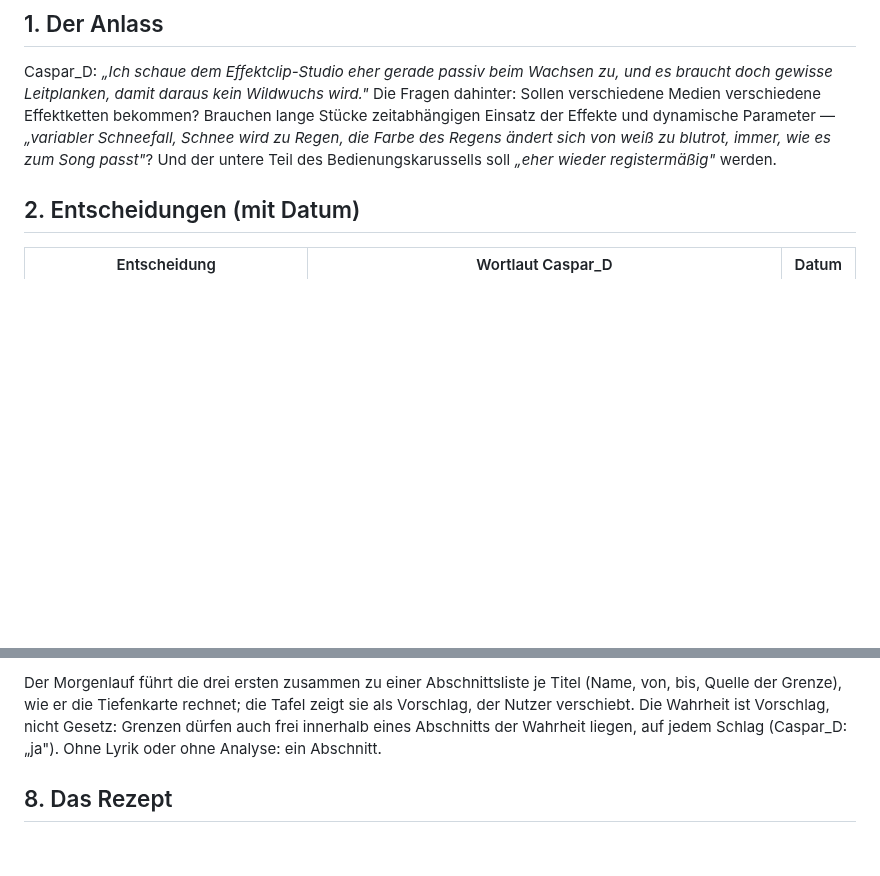
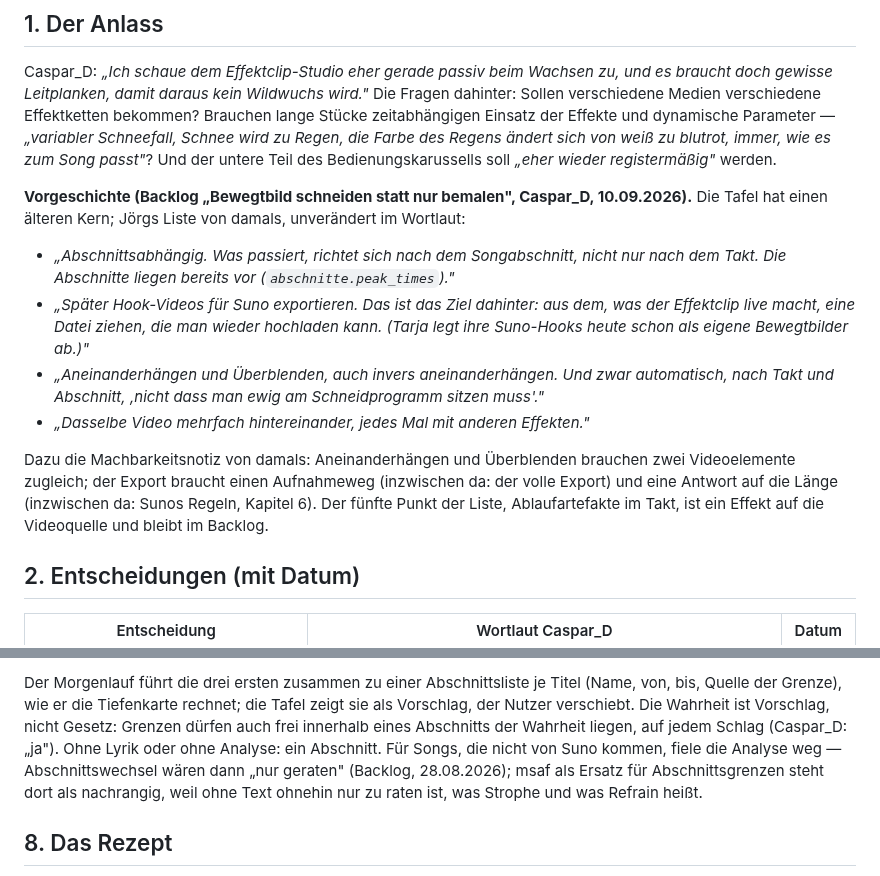
Before and after one commit to CasparDavi/klangtresor, a Markdown page: docs/effektclip/KONZEPT-TAFEL.md, 2 parts joined by grey strips. Drawn GitHub-style; blank space fills up the shorter version.

Commit message:
Konzept Tafel: Vorgeschichte vom 10.09. aus dem Backlog übernommen, Nicht-Suno-Notiz; Backlog behält den Effektwunsch mit Verweis
Co-Authored-By: Claude Fable 5.1 <noreply@anthropic.com>

```diff
--- a/docs/effektclip/KONZEPT-TAFEL.md
+++ b/docs/effektclip/KONZEPT-TAFEL.md
@@ -12,6 +12,23 @@ verschiedene Medien verschiedene Effektketten bekommen? Brauchen lange Stücke z
 Einsatz der Effekte und dynamische Parameter — *„variabler Schneefall, Schnee wird zu Regen, die
 Farbe des Regens ändert sich von weiß zu blutrot, immer, wie es zum Song passt"*? Und der untere
 Teil des Bedienungskarussells soll *„eher wieder registermäßig"* werden.
+
+**Vorgeschichte (Backlog „Bewegtbild schneiden statt nur bemalen", Caspar_D, 10.09.2026).** Die
+Tafel hat einen älteren Kern; Jörgs Liste von damals, unverändert im Wortlaut:
+
+- *„Abschnittsabhängig. Was passiert, richtet sich nach dem Songabschnitt, nicht nur nach dem
+  Takt. Die Abschnitte liegen bereits vor (`abschnitte.peak_times`)."*
+- *„Später Hook-Videos für Suno exportieren. Das ist das Ziel dahinter: aus dem, was der
+  Effektclip live macht, eine Datei ziehen, die man wieder hochladen kann. (Tarja legt ihre
+  Suno-Hooks heute schon als eigene Bewegtbilder ab.)"*
+- *„Aneinanderhängen und Überblenden, auch invers aneinanderhängen. Und zwar automatisch, nach
+  Takt und Abschnitt, ‚nicht dass man ewig am Schneidprogramm sitzen muss'."*
+- *„Dasselbe Video mehrfach hintereinander, jedes Mal mit anderen Effekten."*
+
+Dazu die Machbarkeitsnotiz von damals: Aneinanderhängen und Überblenden brauchen zwei
+Videoelemente zugleich; der Export braucht einen Aufnahmeweg (inzwischen da: der volle Export) und
+eine Antwort auf die Länge (inzwischen da: Sunos Regeln, Kapitel 6). Der fünfte Punkt der Liste,
+Ablaufartefakte im Takt, ist ein Effekt auf die Videoquelle und bleibt im Backlog.
 
 ## 2. Entscheidungen (mit Datum)
 
@@ -136,7 +153,9 @@ Der Morgenlauf führt die drei ersten zusammen zu einer Abschnittsliste je Titel
 Quelle der Grenze), wie er die Tiefenkarte rechnet; die Tafel zeigt sie als Vorschlag, der Nutzer
 verschiebt. Die Wahrheit ist Vorschlag, nicht Gesetz: Grenzen dürfen auch frei innerhalb eines
 Abschnitts der Wahrheit liegen, auf jedem Schlag (Caspar_D: „ja"). Ohne Lyrik oder ohne Analyse:
-ein Abschnitt.
+ein Abschnitt. Für Songs, die nicht von Suno kommen, fiele die Analyse weg — Abschnittswechsel
+wären dann „nur geraten" (Backlog, 28.08.2026); msaf als Ersatz für Abschnittsgrenzen steht dort
+als nachrangig, weil ohne Text ohnehin nur zu raten ist, was Strophe und was Refrain heißt.
 
 ## 8. Das Rezept
 
```
Also changed, not shown: docs/BACKLOG.md (+6 -14 lines).
